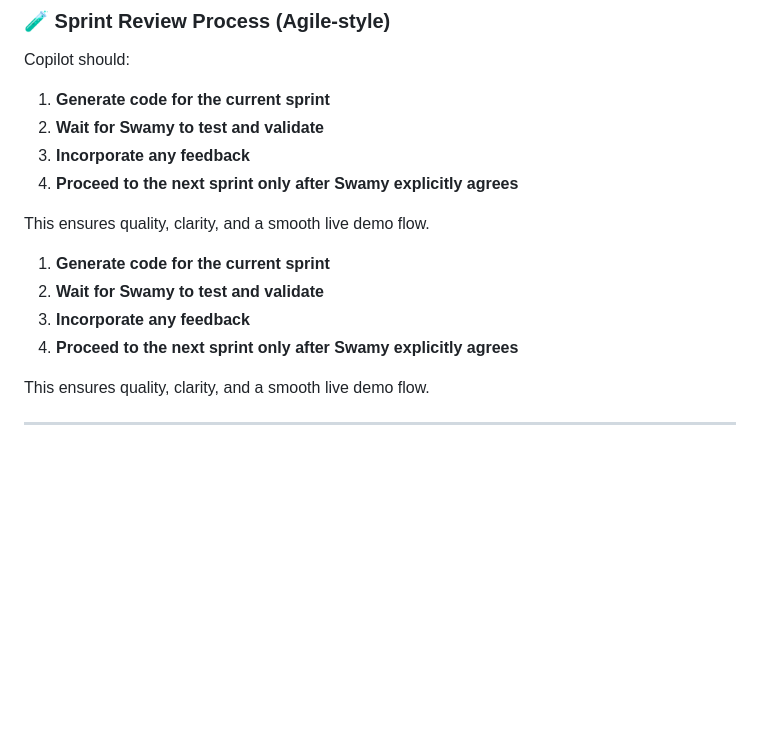
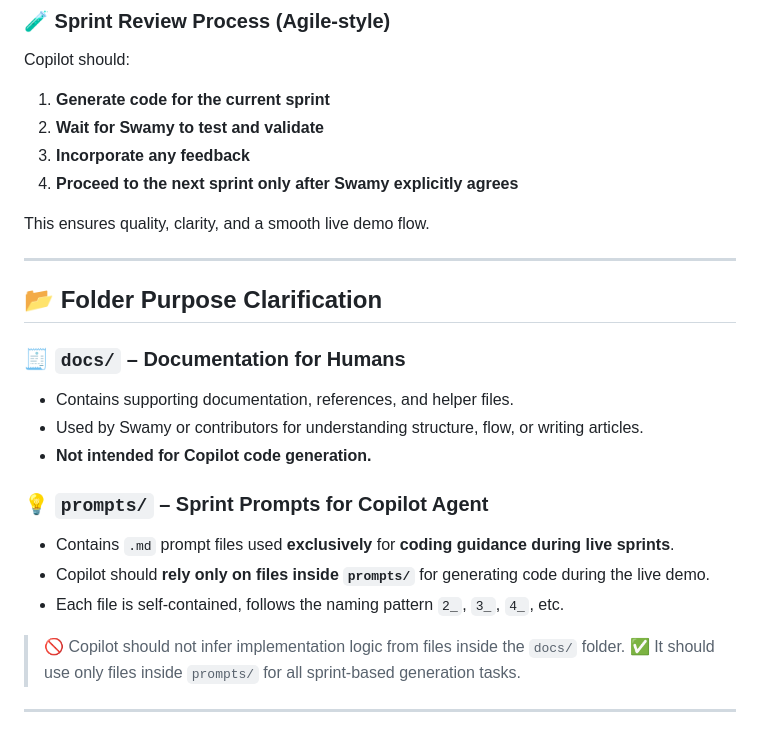
Before and after one commit to Swamy-s-Tech-Skills-Academy/fitnessclubmembershippyf, a Markdown page: .github/copilot-instructions.md, the part around one of its changes. GitHub-like rendering; blank space fills up the shorter version.

```diff
--- a/.github/copilot-instructions.md
+++ b/.github/copilot-instructions.md
@@ -145,11 +178,23 @@ Copilot should:
 
 This ensures quality, clarity, and a smooth live demo flow.
 
-1. **Generate code for the current sprint**
-2. **Wait for Swamy to test and validate**
-3. **Incorporate any feedback**
-4. **Proceed to the next sprint only after Swamy explicitly agrees**
+---
 
-This ensures quality, clarity, and a smooth live demo flow.
+## 📂 Folder Purpose Clarification
+
+### 🧾 `docs/` – Documentation for Humans
+
+- Contains supporting documentation, references, and helper files.
+- Used by Swamy or contributors for understanding structure, flow, or writing articles.
+- **Not intended for Copilot code generation.**
+
+### 💡 `prompts/` – Sprint Prompts for Copilot Agent
+
+- Contains `.md` prompt files used **exclusively** for **coding guidance during live sprints**.
+- Copilot should **rely only on files inside `prompts/`** for generating code during the live demo.
+- Each file is self-contained, follows the naming pattern `2_`, `3_`, `4_`, etc.
+
+> 🚫 Copilot should not infer implementation logic from files inside the `docs/` folder.
+> ✅ It should use only files inside `prompts/` for all sprint-based generation tasks.
 
 ---
```
Also changed, not shown: other parts of .github/copilot-instructions.md (+33 -0 lines).
